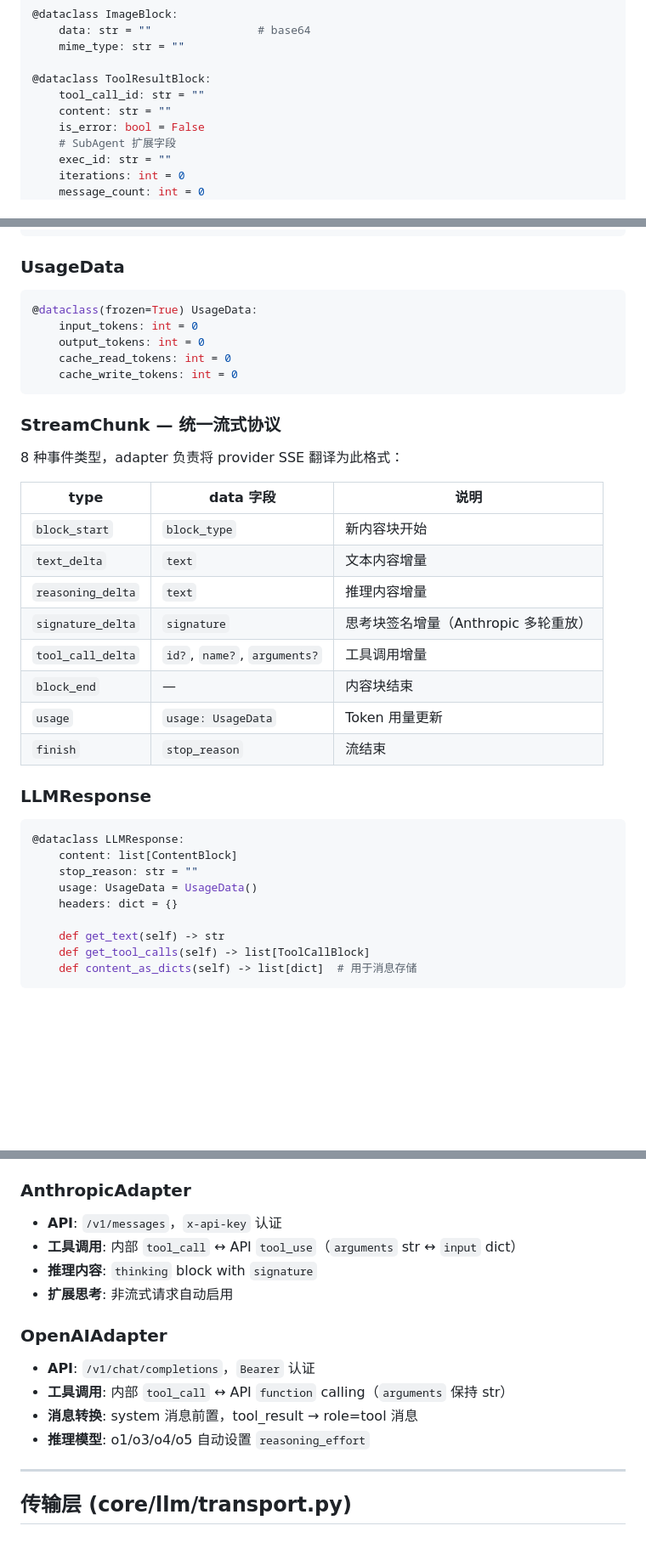
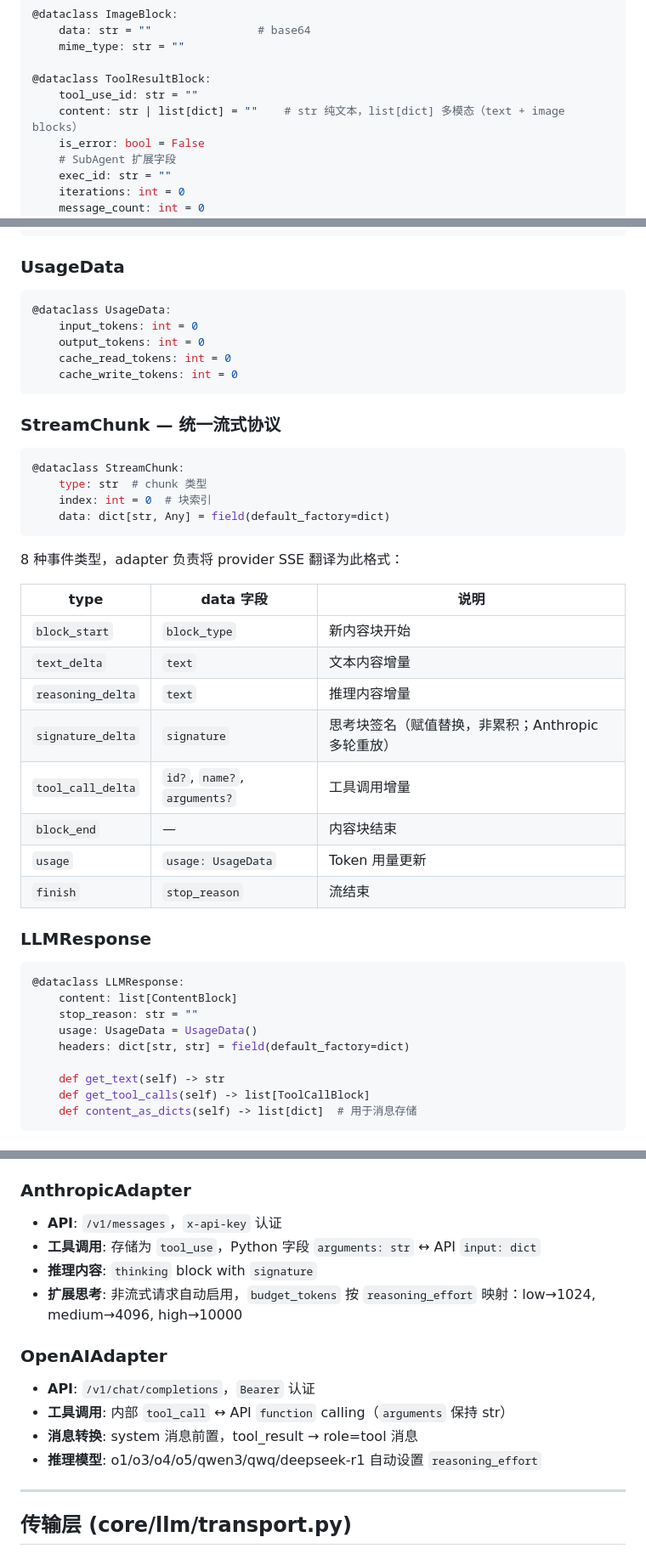
Before and after one commit to one-leaf/cili, a Markdown page: docs/content-block-design.md, 3 parts joined by grey strips. Shown at 85% size. GitHub-like rendering; blank space fills up the shorter version.

Commit message:
docs: fix content-block-design.md to match actual code
- ToolResultBlock: tool_call_id → tool_use_id, content: str → str | list[dict]
- UsageData: remove frozen=True
- StreamChunk: add dataclass fields (type, index, data)
- LLMResponse: headers: dict → dict[str, str] with field(default_factory=dict)
- AnthropicAdapter: internal tool_call → tool_use; add budget_tokens mapping
- OpenAIAdapter: add qwen3/qwq/deepseek-r1 to reasoning models list
- Storage format: tool_call → tool_use, arguments str → input dict
- ToolResultBlock storage: tool_call_id → tool_use_id
- signature_delta: clarify it replaces (assignment), not accumulates

Co-Authored-By: Claude Sonnet 4.6 <noreply@anthropic.com>

````diff
--- a/docs/content-block-design.md
+++ b/docs/content-block-design.md
@@ -56,8 +56,8 @@ LLMClient (client.py)
     mime_type: str = ""
 
 @dataclass ToolResultBlock:
-    tool_call_id: str = ""
-    content: str = ""
+    tool_use_id: str = ""
+    content: str | list[dict] = ""    # str 纯文本，list[dict] 多模态（text + image blocks）
     is_error: bool = False
     # SubAgent 扩展字段
     exec_id: str = ""
@@ -89,7 +89,7 @@ Provider 无关的统一消息格式。`content` 可以是字符串（纯文本
 ### UsageData
 
 ```python
-@dataclass(frozen=True) UsageData:
+@dataclass UsageData:
     input_tokens: int = 0
     output_tokens: int = 0
     cache_read_tokens: int = 0
@@ -98,6 +98,13 @@ Provider 无关的统一消息格式。`content` 可以是字符串（纯文本
 
 ### StreamChunk — 统一流式协议
 
+```python
+@dataclass StreamChunk:
+    type: str  # chunk 类型
+    index: int = 0  # 块索引
+    data: dict[str, Any] = field(default_factory=dict)
+```
+
 8 种事件类型，adapter 负责将 provider SSE 翻译为此格式：
 
 | type | data 字段 | 说明 |
@@ -105,7 +112,7 @@ Provider 无关的统一消息格式。`content` 可以是字符串（纯文本
 | `block_start` | `block_type` | 新内容块开始 |
 | `text_delta` | `text` | 文本内容增量 |
 | `reasoning_delta` | `text` | 推理内容增量 |
-| `signature_delta` | `signature` | 思考块签名增量（Anthropic 多轮重放） |
+| `signature_delta` | `signature` | 思考块签名（赋值替换，非累积；Anthropic 多轮重放） |
 | `tool_call_delta` | `id?`, `name?`, `arguments?` | 工具调用增量 |
 | `block_end` | — | 内容块结束 |
 | `usage` | `usage: UsageData` | Token 用量更新 |
@@ -118,7 +125,7 @@ Provider 无关的统一消息格式。`content` 可以是字符串（纯文本
     content: list[ContentBlock]
     stop_reason: str = ""
     usage: UsageData = UsageData()
-    headers: dict = {}
+    headers: dict[str, str] = field(default_factory=dict)
 
     def get_text(self) -> str
     def get_tool_calls(self) -> list[ToolCallBlock]
@@ -145,16 +152,16 @@ class Adapter(ABC):
 ### AnthropicAdapter
 
 - **API**: `/v1/messages`，`x-api-key` 认证
-- **工具调用**: 内部 `tool_call` ↔ API `tool_use`（`arguments` str ↔ `input` dict）
+- **工具调用**: 存储为 `tool_use`，Python 字段 `arguments: str` ↔ API `input: dict`
 - **推理内容**: `thinking` block with `signature`
-- **扩展思考**: 非流式请求自动启用
+- **扩展思考**: 非流式请求自动启用，`budget_tokens` 按 `reasoning_effort` 映射：low→1024, medium→4096, high→10000
 
 ### OpenAIAdapter
 
 - **API**: `/v1/chat/completions`，`Bearer` 认证
 - **工具调用**: 内部 `tool_call` ↔ API `function` calling（`arguments` 保持 str）
 - **消息转换**: system 消息前置，tool_result → role=tool 消息
-- **推理模型**: o1/o3/o4/o5 自动设置 `reasoning_effort`
+- **推理模型**: o1/o3/o4/o5/qwen3/qwq/deepseek-r1 自动设置 `reasoning_effort`
 
 ---
 
````
Also changed, not shown: other parts of docs/content-block-design.md (+5 -5 lines).
